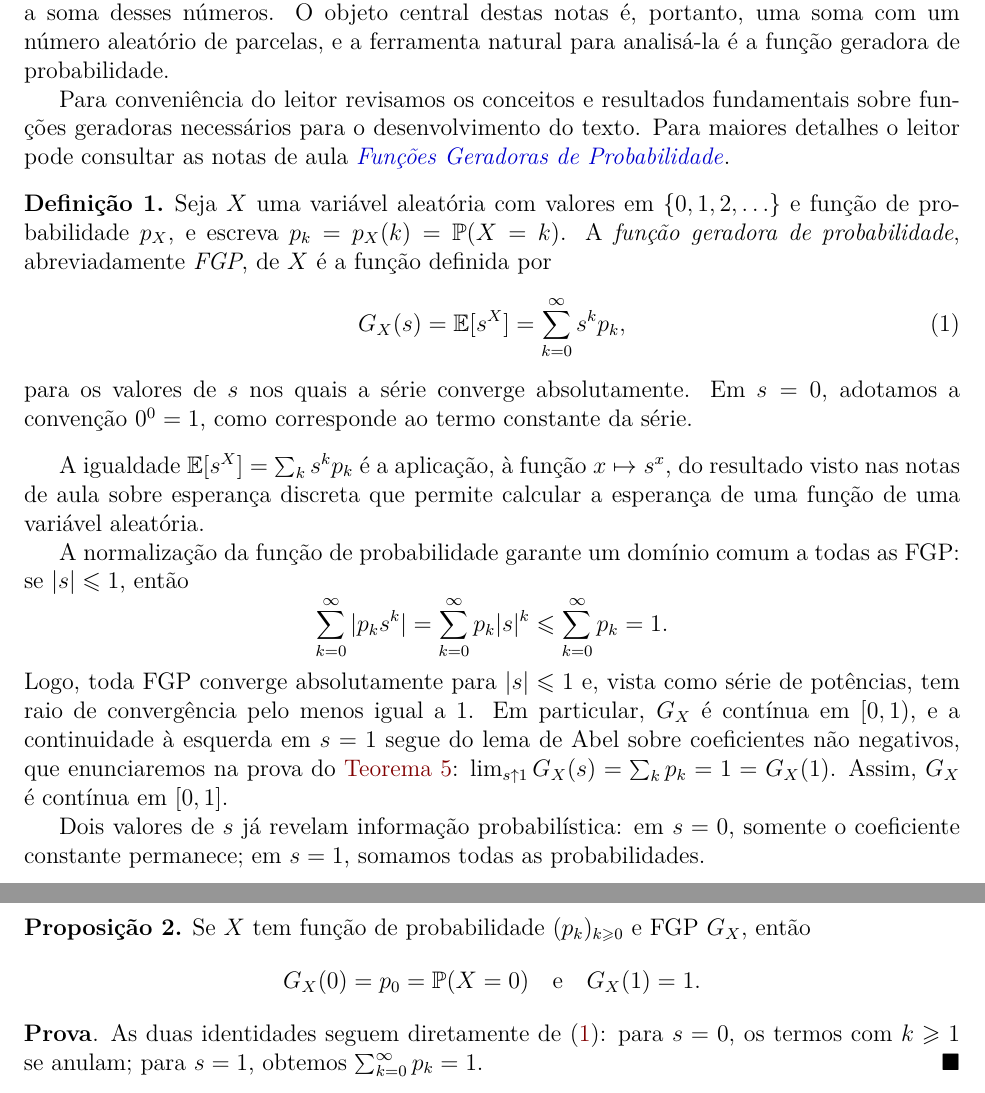
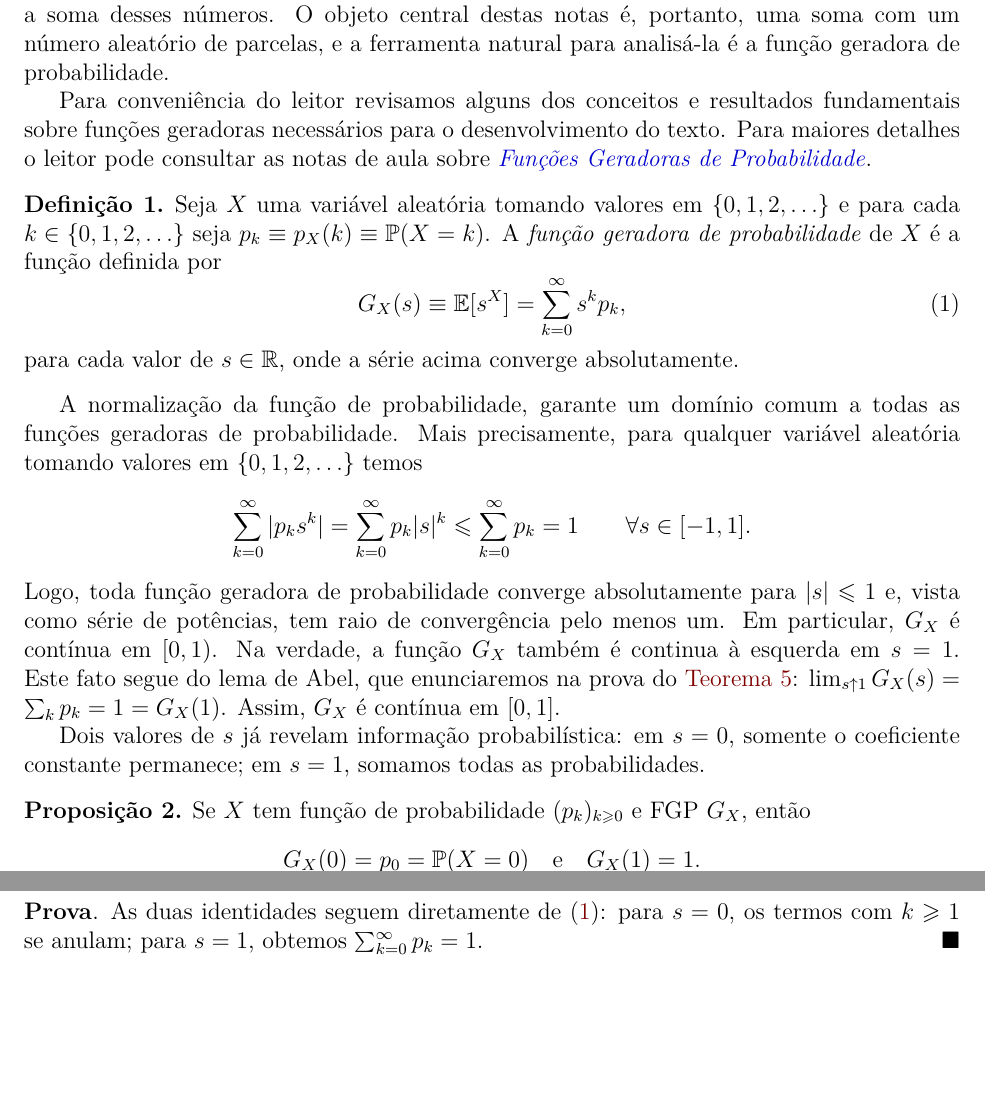
Before and after one commit to leandro-mat/MProb, a LaTeX paper (processo-ramificacao/processo-ramificacao.tex): two parts of pages 2 and 3 of 22 before the commit and two parts of pages 2 and 3 of 21 after it, joined at a grey line, cut so that both start at the same text, the shorter picture padded with empty space. Compiled offline with pdfLaTeX; a LaTeX package or settings file that is missing is left out.

Commit message:
Revisa a definição de FGP e o texto do domínio nas preliminares

```diff
--- a/processo-ramificacao/processo-ramificacao.tex
+++ b/processo-ramificacao/processo-ramificacao.tex
@@ -295,39 +295,39 @@ geração seguinte é a soma desses números. O objeto central destas notas é,
 portanto, uma soma com um número aleatório de parcelas, e a ferramenta natural
 para analisá-la é a função geradora de probabilidade.
 
-Para conveniência do leitor revisamos os conceitos e resultados fundamentais
+Para conveniência do leitor revisamos alguns dos conceitos e resultados fundamentais
 sobre funções geradoras necessários para o desenvolvimento do texto.
 Para maiores detalhes o leitor pode consultar as notas
-de aula \href{https://mat.unb.br/~cioletti/ensino/func-gen-discretas.pdf}{\emph{Funções
+de aula sobre \href{https://mat.unb.br/~cioletti/ensino/func-gen-discretas.pdf}{\emph{Funções
 Geradoras de Probabilidade}}.
 
 \begin{definition}\label{def:fgp}
-Seja $X$ uma variável aleatória com valores em $\{0,1,2,\ldots\}$ e função de
-probabilidade $p_X$, e escreva $p_k=p_X(k)=\mathbb{P}(X=k)$. A \emph{função
-geradora de probabilidade}, abreviadamente \emph{FGP}, de $X$ é a função
+Seja $X$ uma variável aleatória tomando valores em $\{0,1,2,\ldots\}$ e para cada
+$k\in\{0,1,2,\ldots\}$ seja $p_k\equiv p_X(k)\equiv \mathbb{P}(X=k)$. A \emph{função
+geradora de probabilidade} de $X$ é a função
 definida por
 \begin{equation}\label{eq:def-fgp}
-G_X(s)=\mathbb{E}[s^X]=\sum_{k=0}^{\infty}s^k p_k,
+G_X(s)\equiv \mathbb{E}[s^X] =\sum_{k=0}^{\infty}s^k p_k,
 \end{equation}
-para os valores de $s$ nos quais a série converge absolutamente. Em $s=0$,
-adotamos a convenção $0^0=1$, como corresponde ao termo constante da série.
+para cada valor de $s\in\mathbb{R}$, onde a série acima converge absolutamente.
 \end{definition}
 
-A igualdade $\mathbb{E}[s^X]=\sum_{k}s^k p_k$ é a aplicação, à função
-$x\mapsto s^x$, do resultado visto nas notas de aula sobre esperança discreta
-que permite calcular a esperança de uma função de uma variável aleatória.
-
-A normalização da função de probabilidade garante um domínio comum a todas as
-FGP: se $|s|\leqslant 1$, então
+A normalização da função de probabilidade, garante um domínio comum a todas as
+funções geradoras de probabilidade.
+Mais precisamente, para qualquer variável aleatória
+tomando valores em $\{0,1,2,\ldots\}$ temos
 \[
 \sum_{k=0}^{\infty}|p_k s^k|
 =\sum_{k=0}^{\infty}p_k|s|^k
-\leqslant\sum_{k=0}^{\infty}p_k=1.
-\]
-Logo, toda FGP converge absolutamente para $|s|\leqslant 1$ e, vista como série
-de potências, tem raio de convergência pelo menos igual a $1$. Em particular,
-$G_X$ é contínua em $[0,1)$, e a continuidade à esquerda em $s=1$ segue do
-lema de Abel sobre coeficientes não negativos, que enunciaremos na prova do
+\leqslant\sum_{k=0}^{\infty}p_k=1
+\qquad \forall s\in [-1,1].
+\]
+Logo, toda função geradora de probabilidade
+converge absolutamente para $|s|\leqslant 1$ e, vista como série
+de potências, tem raio de convergência pelo menos um. Em particular,
+$G_X$ é contínua em $[0,1)$. Na verdade, a função $G_X$ também
+é continua à esquerda em $s=1$. Este fato segue do
+lema de Abel, que enunciaremos na prova do
 \Cref{thm:fgp-momentos}:
 $\lim_{s\uparrow 1}G_X(s)=\sum_{k}p_k=1=G_X(1)$. Assim, $G_X$ é contínua em $[0,1]$.
 
```
Also changed, not shown: processo-ramificacao/processo-ramificacao.pdf.
